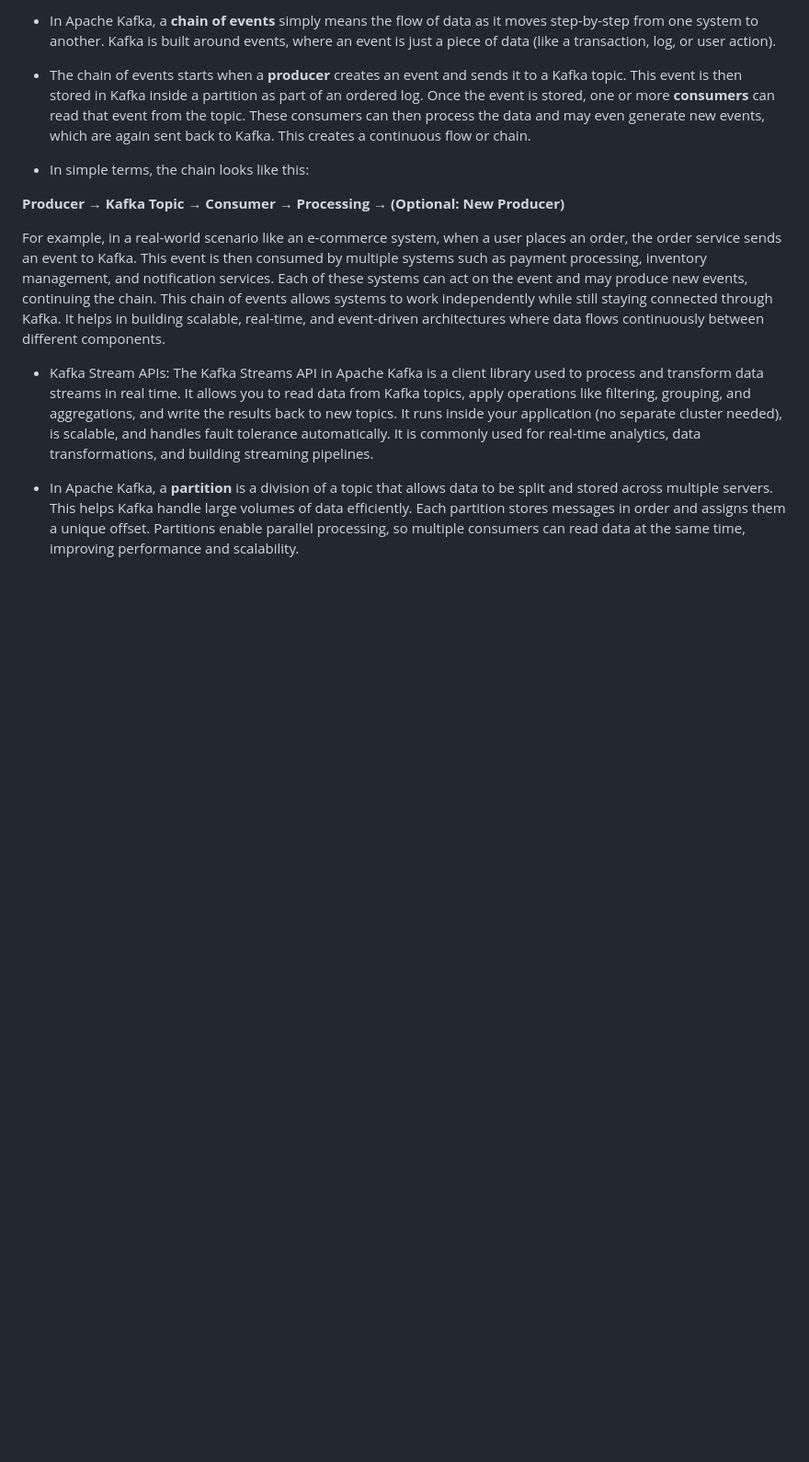
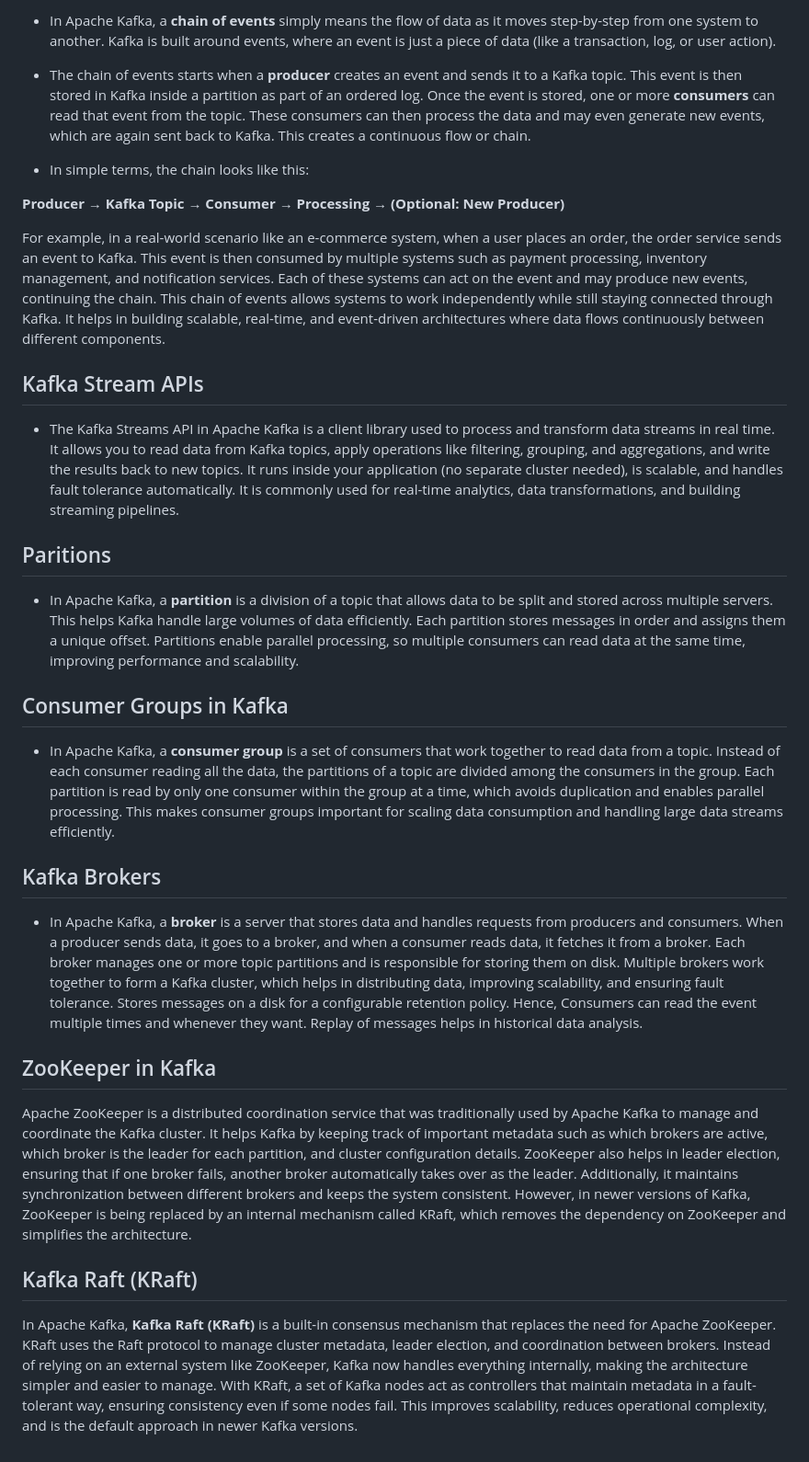
Before and after one commit to amitadhainje/MY_NOTES, a Markdown page: Apache_Kafka.md, the part around the change. Shown at 92% size. GitHub-like rendering; blank space fills up the shorter version.

Commit message:
Completed KAfka documentation

```diff
--- a/Apache_Kafka.md
+++ b/Apache_Kafka.md
@@ -34,6 +34,27 @@
 
 For example, in a real-world scenario like an e-commerce system, when a user places an order, the order service sends an event to Kafka. This event is then consumed by multiple systems such as payment processing, inventory management, and notification services. Each of these systems can act on the event and may produce new events, continuing the chain. This chain of events allows systems to work independently while still staying connected through Kafka. It helps in building scalable, real-time, and event-driven architectures where data flows continuously between different components.
 
-- Kafka Stream APIs: The Kafka Streams API in Apache Kafka is a client library used to process and transform data streams in real time. It allows you to read data from Kafka topics, apply operations like filtering, grouping, and aggregations, and write the results back to new topics. It runs inside your application (no separate cluster needed), is scalable, and handles fault tolerance automatically. It is commonly used for real-time analytics, data transformations, and building streaming pipelines.
+## Kafka Stream APIs
+
+- The Kafka Streams API in Apache Kafka is a client library used to process and transform data streams in real time. It allows you to read data from Kafka topics, apply operations like filtering, grouping, and aggregations, and write the results back to new topics. It runs inside your application (no separate cluster needed), is scalable, and handles fault tolerance automatically. It is commonly used for real-time analytics, data transformations, and building streaming pipelines.
+
+## Paritions
 
 - In Apache Kafka, a **partition** is a division of a topic that allows data to be split and stored across multiple servers. This helps Kafka handle large volumes of data efficiently. Each partition stores messages in order and assigns them a unique offset. Partitions enable parallel processing, so multiple consumers can read data at the same time, improving performance and scalability.
+
+## Consumer Groups in Kafka
+
+- In Apache Kafka, a **consumer group** is a set of consumers that work together to read data from a topic. Instead of each consumer reading all the data, the partitions of a topic are divided among the consumers in the group. Each partition is read by only one consumer within the group at a time, which avoids duplication and enables parallel processing. This makes consumer groups important for scaling data consumption and handling large data streams efficiently.
+
+## Kafka Brokers
+
+- In Apache Kafka, a **broker** is a server that stores data and handles requests from producers and consumers. When a producer sends data, it goes to a broker, and when a consumer reads data, it fetches it from a broker. Each broker manages one or more topic partitions and is responsible for storing them on disk. Multiple brokers work together to form a Kafka cluster, which helps in distributing data, improving scalability, and ensuring fault tolerance. Stores messages on a disk for a configurable retention policy. Hence, Consumers can read the event multiple times and whenever they want. Replay of messages helps in historical data analysis.
+
+## ZooKeeper in Kafka
+
+Apache ZooKeeper is a distributed coordination service that was traditionally used by Apache Kafka to manage and coordinate the Kafka cluster. It helps Kafka by keeping track of important metadata such as which brokers are active, which broker is the leader for each partition, and cluster configuration details. ZooKeeper also helps in leader election, ensuring that if one broker fails, another broker automatically takes over as the leader. Additionally, it maintains synchronization between different brokers and keeps the system consistent. However, in newer versions of Kafka, ZooKeeper is being replaced by an internal mechanism called KRaft, which removes the dependency on ZooKeeper and simplifies the architecture.
+
+
+## Kafka Raft (KRaft)
+
+In Apache Kafka, **Kafka Raft (KRaft)** is a built-in consensus mechanism that replaces the need for Apache ZooKeeper. KRaft uses the Raft protocol to manage cluster metadata, leader election, and coordination between brokers. Instead of relying on an external system like ZooKeeper, Kafka now handles everything internally, making the architecture simpler and easier to manage. With KRaft, a set of Kafka nodes act as controllers that maintain metadata in a fault-tolerant way, ensuring consistency even if some nodes fail. This improves scalability, reduces operational complexity, and is the default approach in newer Kafka versions.
```
